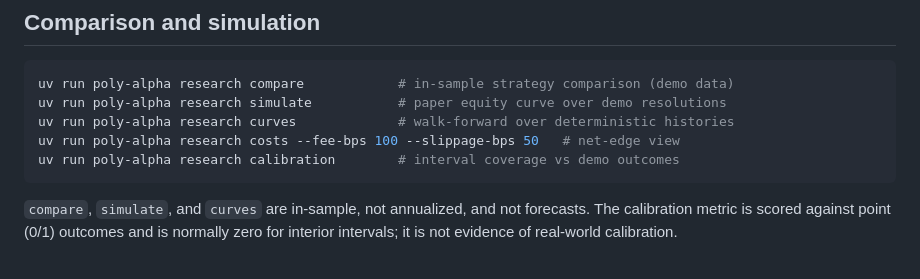
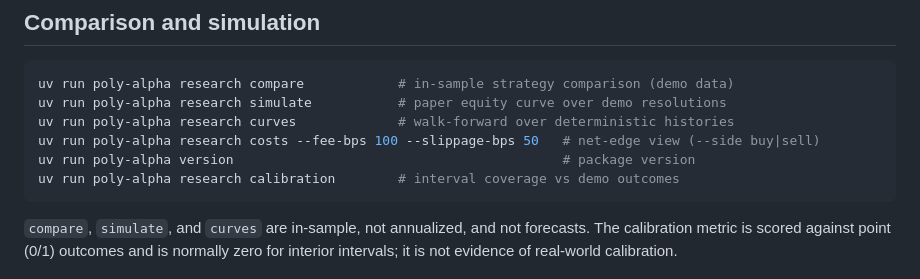
Before and after one commit to leofratu/poly-alpha, a Markdown page: docs/RUNBOOK.md, the part around the change. Rendered like a GitHub page.

Commit message:
docs: note costs --side and version command

````diff
--- a/docs/RUNBOOK.md
+++ b/docs/RUNBOOK.md
@@ -45,7 +45,8 @@ always marked simulated even when the market data is real.
 uv run poly-alpha research compare            # in-sample strategy comparison (demo data)
 uv run poly-alpha research simulate           # paper equity curve over demo resolutions
 uv run poly-alpha research curves             # walk-forward over deterministic histories
-uv run poly-alpha research costs --fee-bps 100 --slippage-bps 50   # net-edge view
+uv run poly-alpha research costs --fee-bps 100 --slippage-bps 50   # net-edge view (--side buy|sell)
+uv run poly-alpha version                                          # package version
 uv run poly-alpha research calibration        # interval coverage vs demo outcomes
 ```
 
````
